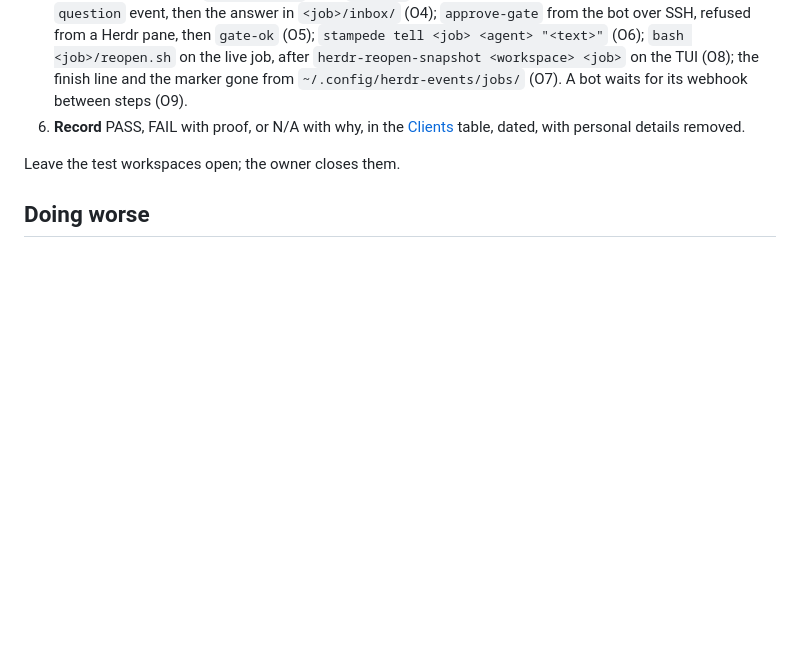
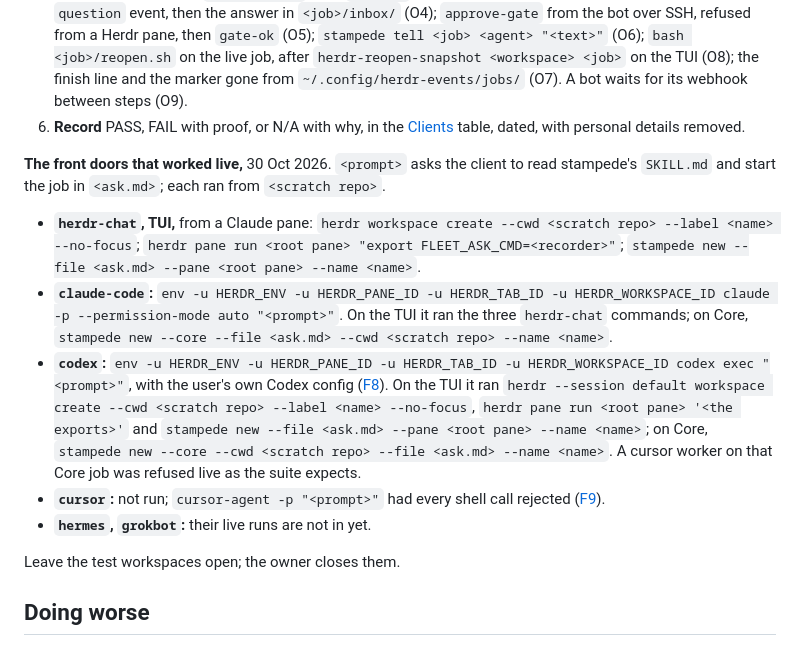
Before and after one commit to vib-z/stampede, a Markdown page: docs/CLIENTS.md, the part around one of its changes. GitHub-like rendering; blank space fills up the shorter version.

```diff
--- a/docs/CLIENTS.md
+++ b/docs/CLIENTS.md
@@ -94,6 +94,14 @@ One small job per client and backend, on one Mac, by a maintainer. The `stampede
    - on Core, any client: `stampede new --core --file <ask.md> --cwd <repo> --name <name>`, a bot with `HERDR_EVENTS_OWNER=<bot>` in front.
 5. **Check each outcome:** `herdr-doctor` (O1); `plan.md` and the worker (O2, O3); the recorder log or the bot's `question` event, then the answer in `<job>/inbox/` (O4); `approve-gate` from the bot over SSH, refused from a Herdr pane, then `gate-ok` (O5); `stampede tell <job> <agent> "<text>"` (O6); `bash <job>/reopen.sh` on the live job, after `herdr-reopen-snapshot <workspace> <job>` on the TUI (O8); the finish line and the marker gone from `~/.config/herdr-events/jobs/` (O7). A bot waits for its webhook between steps (O9).
 6. **Record** PASS, FAIL with proof, or N/A with why, in the [Clients](#clients) table, dated, with personal details removed.
+
+**The front doors that worked live,** 30 Oct 2026. `<prompt>` asks the client to read stampede's `SKILL.md` and start the job in `<ask.md>`; each ran from `<scratch repo>`.
+
+- **`herdr-chat`, TUI,** from a Claude pane: `herdr workspace create --cwd <scratch repo> --label <name> --no-focus`; `herdr pane run <root pane> "export FLEET_ASK_CMD=<recorder>"`; `stampede new --file <ask.md> --pane <root pane> --name <name>`.
+- **`claude-code`:** `env -u HERDR_ENV -u HERDR_PANE_ID -u HERDR_TAB_ID -u HERDR_WORKSPACE_ID claude -p --permission-mode auto "<prompt>"`. On the TUI it ran the three `herdr-chat` commands; on Core, `stampede new --core --file <ask.md> --cwd <scratch repo> --name <name>`.
+- **`codex`:** `env -u HERDR_ENV -u HERDR_PANE_ID -u HERDR_TAB_ID -u HERDR_WORKSPACE_ID codex exec "<prompt>"`, with the user's own Codex config ([F8](#found-by-the-live-runs)). On the TUI it ran `herdr --session default workspace create --cwd <scratch repo> --label <name> --no-focus`, `herdr pane run <root pane> '<the exports>'` and `stampede new --file <ask.md> --pane <root pane> --name <name>`; on Core, `stampede new --core --cwd <scratch repo> --file <ask.md> --name <name>`. A cursor worker on that Core job was refused live as the suite expects.
+- **`cursor`:** not run; `cursor-agent -p "<prompt>"` had every shell call rejected ([F9](#found-by-the-live-runs)).
+- **`hermes`, `grokbot`:** their live runs are not in yet.
 
 Leave the test workspaces open; the owner closes them.
 
```
Also changed, not shown: other parts of docs/CLIENTS.md (+10 -10 lines), README.md (+1 -1 lines).
